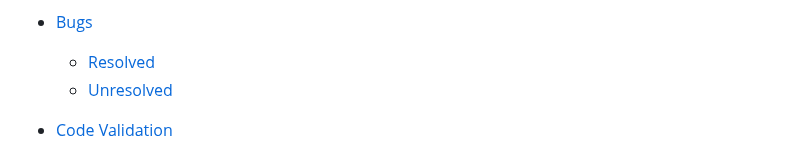
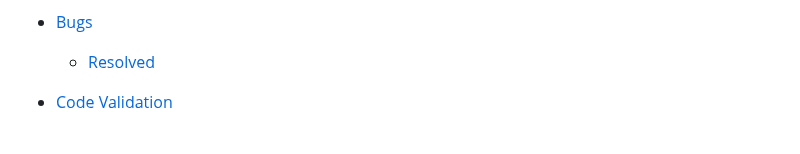
Before and after one commit to VCHOPRA86/Buyback, a Markdown page: Docs/TESTING.MD, the part around the change. Rendered like a GitHub page.

```diff
--- a/Docs/TESTING.MD
+++ b/Docs/TESTING.MD
@@ -20,7 +20,6 @@ The CashThatGadget website has been tested using the following methods:
 - [Peer Review](#peer-review)
 - [Bugs](#bugs)
     - [Resolved](#resolved)
-    - [Unresolved](#unresolved)
 
 - [Code Validation](#code-validation)
     - [W3C HTML Validator](#w3c-html-validator)
```
